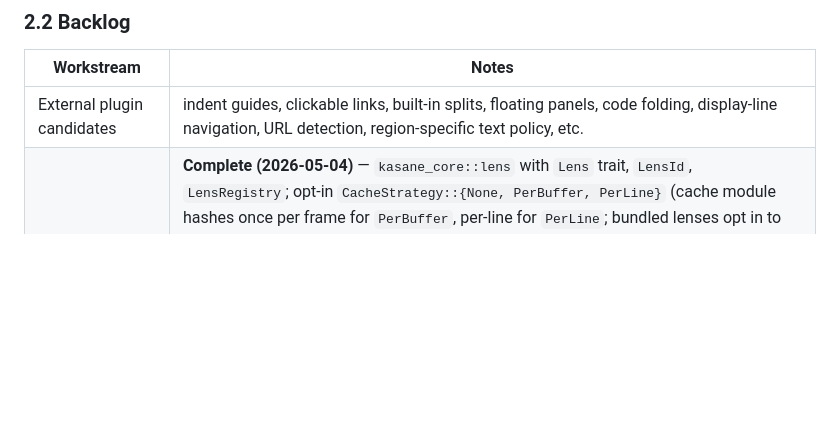
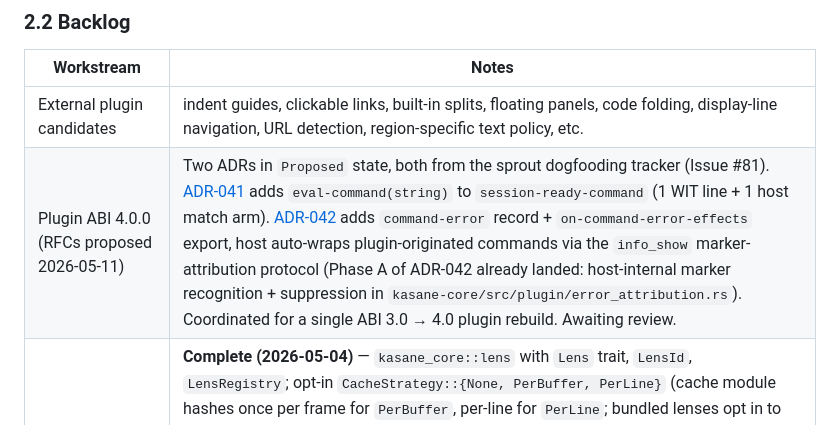
Before and after one commit to Yus314/kasane, a Markdown page: docs/roadmap.md, the part around the change. Drawn GitHub-style; blank space fills up the shorter version.

```diff
--- a/docs/roadmap.md
+++ b/docs/roadmap.md
@@ -124,6 +124,7 @@ to:
 | Workstream | Notes |
 |---|---|
 | External plugin candidates | indent guides, clickable links, built-in splits, floating panels, code folding, display-line navigation, URL detection, region-specific text policy, etc. |
+| Plugin ABI 4.0.0 (RFCs proposed 2026-05-11) | Two ADRs in `Proposed` state, both from the sprout dogfooding tracker (Issue #81). [ADR-041](./decisions.md#adr-041-eval-command-in-session-ready-command) adds `eval-command(string)` to `session-ready-command` (1 WIT line + 1 host match arm). [ADR-042](./decisions.md#adr-042-command-error-event-via-info_show-marker-attribution) adds `command-error` record + `on-command-error-effects` export, host auto-wraps plugin-originated commands via the `info_show` marker-attribution protocol (Phase A of ADR-042 already landed: host-internal marker recognition + suppression in `kasane-core/src/plugin/error_attribution.rs`). Coordinated for a single ABI 3.0 → 4.0 plugin rebuild. Awaiting review. |
 | Composable Lenses | **Complete (2026-05-04)** — `kasane_core::lens` with `Lens` trait, `LensId`, `LensRegistry`; opt-in `CacheStrategy::{None, PerBuffer, PerLine}` (cache module hashes once per frame for `PerBuffer`, per-line for `PerLine`; bundled lenses opt in to `PerLine` with optimised `display_line` overrides). WIT surface (`lens-declaration` + `lens-cache-strategy` + `declare-lenses` / `lens-display` / `lens-display-line` exports): WASM plugins declare lenses via the manifest-style `declare-lenses` export; the host's `WasmPlugin::register_lenses_into(registry)` iterates declarations and registers `WasmLensAdapter` instances. **Auto-wired lifecycle**: `PluginRuntime::sync_lenses(registry)` drops stale-plugin lens entries and re-registers from each live plugin via `PluginBackend::register_lenses` trait method (no-op default; WASM impl wraps the inherent register). Wired into TUI `lib.rs` + `event_handler.rs` and GUI `app/mod.rs` after every initialize / reload — embedders no longer orchestrate per-plugin. Optional follow-up: more bundled example lenses (mixed-indent warning, tab marker, etc.). |
 | Session-affine plugin surfaces | Plugin API for declaring session affinity on `surfaces()` return values. No consumer exists yet; deferred until a plugin requires it |
 | Element ↔ §2.6 P(X) synchronisation regression test | Mechanise the §15.1 sync obligation between `Element` variants and the polynomial functor P(X) in semantics §2.6, so variant additions force a semantics update. See semantics §13.16 |
```
Also changed, not shown: CHANGELOG.md (+75 -0 lines).
